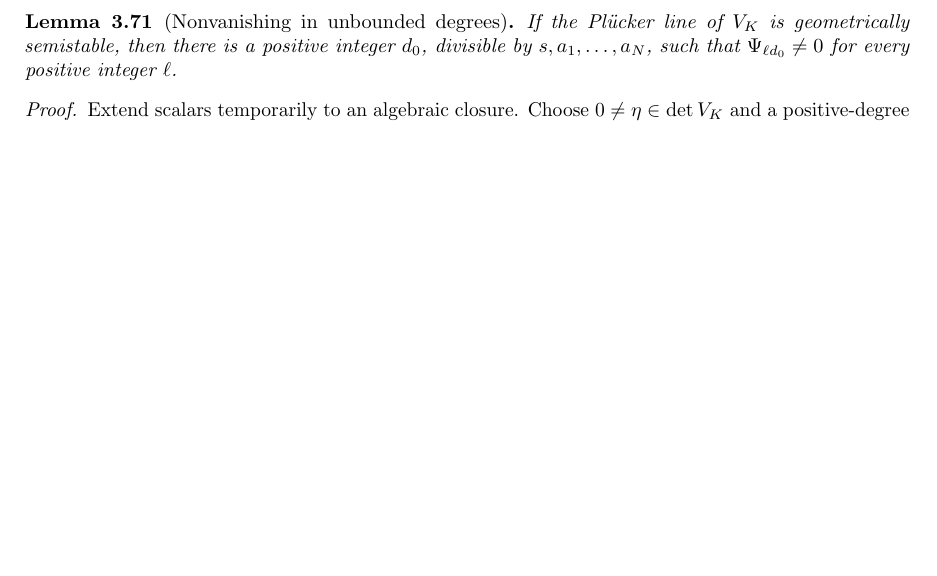
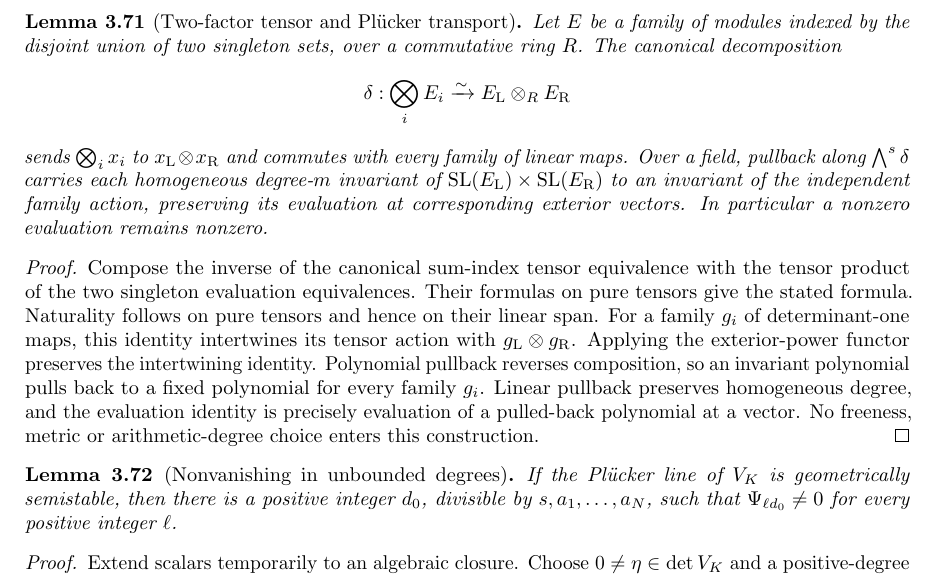
Before and after one commit to YijunYuan/AdelicBostConjecture, a LaTeX thesis (blueprint/src/web.tex, which reads blueprint/src/geometric.tex): part of page 57 of 75 before the commit and part of page 57 of 76 after it, cut at the place of the change, the shorter picture padded with empty space. Compiled offline with pdfLaTeX.

Commit message:
Decompose dependent two-factor tensors by canonical sum and singleton maps
Summary: The generic commutative-ring equivalence and actual map naturality pass the serialized module check; the complete Plucker-transport blueprint remains notready pending its consumer.
Archon-Commit: agent
Archon-Run: 0005
Archon-Role: horizon
Archon-Session: 0016-horizon-BOST-GEOM
Archon-Task: BOST-GEOM
Archon-Projects: BostConjecture

```diff
--- a/blueprint/src/geometric.tex
+++ b/blueprint/src/geometric.tex
@@ -1995,6 +1995,36 @@ and has the same nonzero evaluation. Apply the two divisibilities just
 proved; $s\mid sm$ is immediate, and $sm>0$ follows from $s,m>0$.
 \end{proof}
 
+\begin{lemma}[Two-factor tensor and Pl\"ucker transport]
+\label{lem:two-factor-plucker-transport}
+\uses{lem:plucker-invariant-tensor,lem:canonical-pairing-nonzero-descent}
+\source{bost-specht-manuscript:page-0010}\notready
+Let $E$ be a family of modules indexed by the disjoint union of two singleton
+sets, over a commutative ring $R$. The canonical decomposition
+\[
+ \delta:\bigotimes_i E_i\xrightarrow{\sim} E_{\mathrm L}\otimes_R E_{\mathrm R}
+\]
+sends $\bigotimes_i x_i$ to $x_{\mathrm L}\otimes x_{\mathrm R}$ and commutes
+with every family of linear maps. Over a field, pullback along
+$\bigwedge^s\delta$ carries each homogeneous degree-$m$ invariant of
+$\SL(E_{\mathrm L})\times\SL(E_{\mathrm R})$ to an invariant of the independent
+family action, preserving its evaluation at corresponding exterior vectors.
+In particular a nonzero evaluation remains nonzero.
+\end{lemma}
+\begin{proof}
+Compose the inverse of the canonical sum-index tensor equivalence with the
+tensor product of the two singleton evaluation equivalences. Their formulas
+on pure tensors give the stated formula. Naturality follows on pure tensors
+and hence on their linear span. For a family $g_i$ of determinant-one
+maps, this identity intertwines its tensor action with
+$g_{\mathrm L}\otimes g_{\mathrm R}$. Applying the exterior-power functor
+preserves the intertwining identity. Polynomial pullback reverses composition,
+so an invariant polynomial pulls back to a fixed polynomial for every family
+$g_i$. Linear pullback preserves homogeneous degree, and the evaluation
+identity is precisely evaluation of a pulled-back polynomial at a vector.
+No freeness, metric or arithmetic-degree choice enters this construction.
+\end{proof}
+
 \begin{lemma}[Nonvanishing in unbounded degrees]
 \label{lem:contraction-nonzero}
 \uses{def:geometric-semistability,lem:invariant-base-change,lem:canonical-contraction,lem:rectangular-invariants,lem:finite-independent-tensor-invariants,lem:plucker-invariant-tensor,lem:invariant-degree-divisibility}
```
Also changed, not shown: 1 other file.
